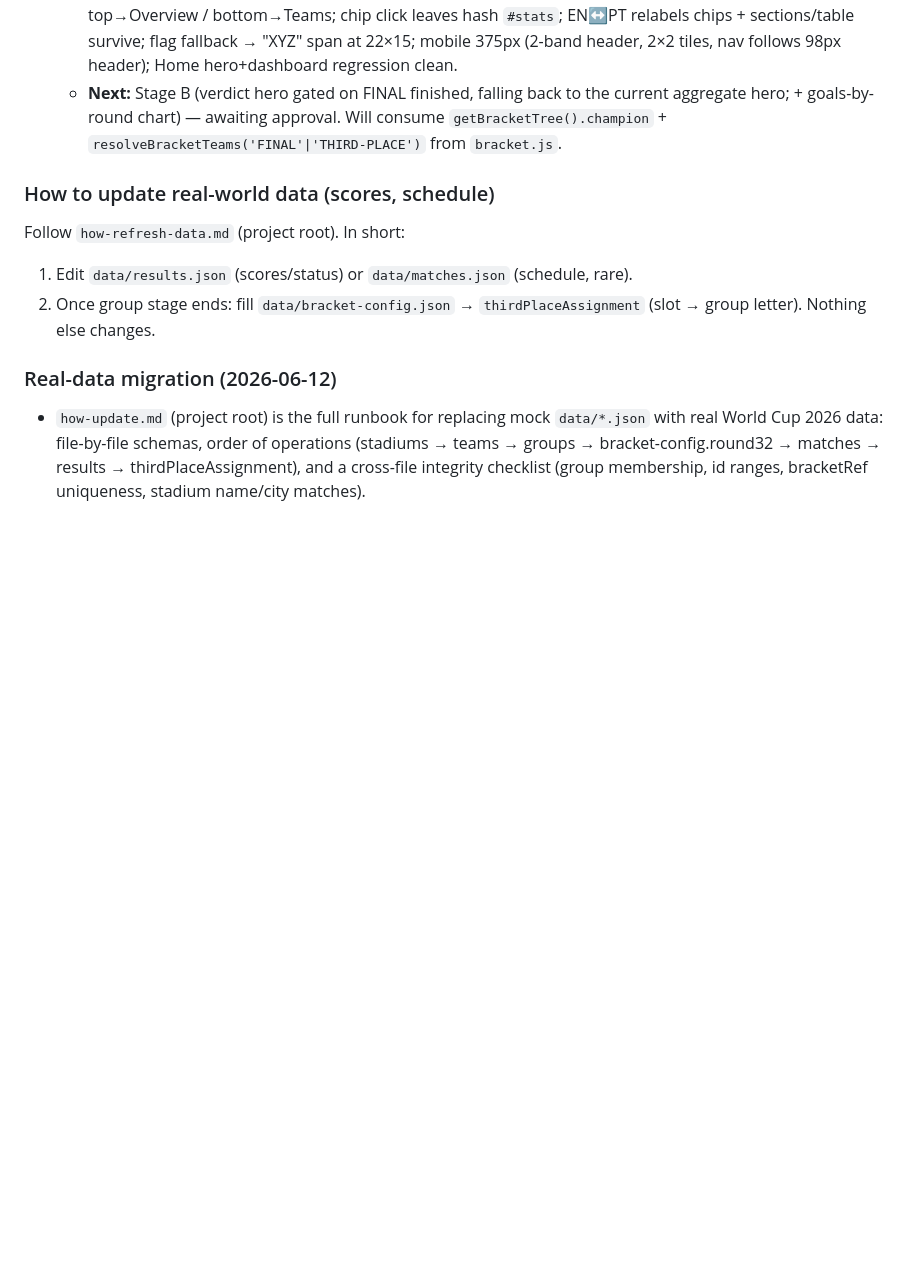
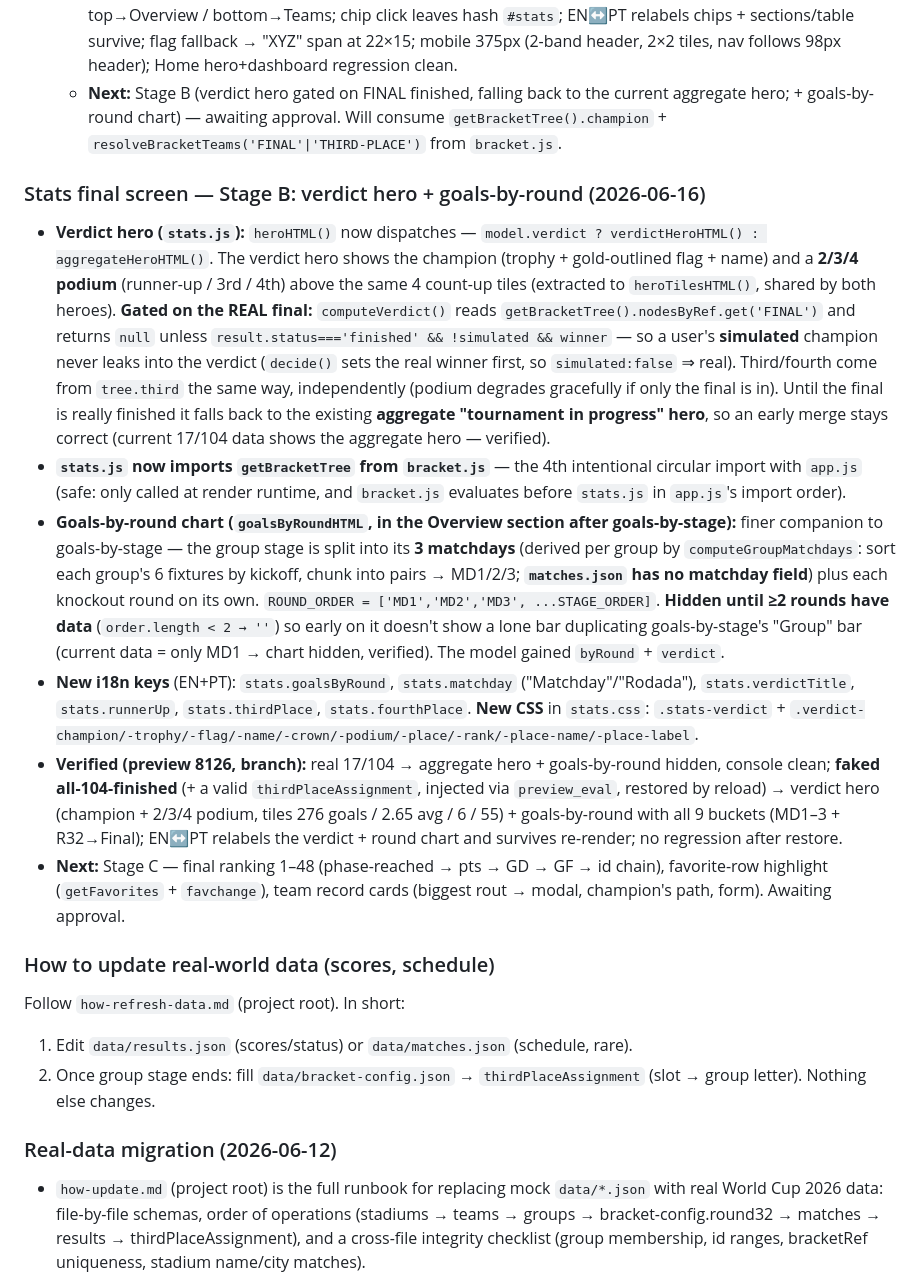
Before and after one commit to LucasKalil-Programador/world-2026-hub, a Markdown page: .agents/project-memory.md, the part around the change. Drawn GitHub-style; blank space fills up the shorter version.

Commit message:
docs: log stats screen Stage B (verdict hero + goals-by-round)
Co-Authored-By: Claude Opus 4.8 <noreply@anthropic.com>

```diff
--- a/.agents/project-memory.md
+++ b/.agents/project-memory.md
@@ -253,6 +253,14 @@ Static web app showing the FIFA World Cup 2026 (Mexico/USA/Canada, 48 teams) —
   - **Verified (preview 8126, branch):** console clean (no errors, no 404 warnings); 6 optional layers = empty defaults, core 48/104/104; sub-nav sticky at `--header-h`, only Overview+Teams chips; scrollspy top→Overview / bottom→Teams; chip click leaves hash `#stats`; EN↔PT relabels chips + sections/table survive; flag fallback → "XYZ" span at 22×15; mobile 375px (2-band header, 2×2 tiles, nav follows 98px header); Home hero+dashboard regression clean.
   - **Next:** Stage B (verdict hero gated on FINAL finished, falling back to the current aggregate hero; + goals-by-round chart) — awaiting approval. Will consume `getBracketTree().champion` + `resolveBracketTeams('FINAL'|'THIRD-PLACE')` from `bracket.js`.
 
+### Stats final screen — Stage B: verdict hero + goals-by-round (2026-06-16)
+- **Verdict hero (`stats.js`):** `heroHTML()` now dispatches — `model.verdict ? verdictHeroHTML() : aggregateHeroHTML()`. The verdict hero shows the champion (trophy + gold-outlined flag + name) and a **2/3/4 podium** (runner-up / 3rd / 4th) above the same 4 count-up tiles (extracted to `heroTilesHTML()`, shared by both heroes). **Gated on the REAL final:** `computeVerdict()` reads `getBracketTree().nodesByRef.get('FINAL')` and returns `null` unless `result.status==='finished' && !simulated && winner` — so a user's **simulated** champion never leaks into the verdict (`decide()` sets the real winner first, so `simulated:false` ⇒ real). Third/fourth come from `tree.third` the same way, independently (podium degrades gracefully if only the final is in). Until the final is really finished it falls back to the existing **aggregate "tournament in progress" hero**, so an early merge stays correct (current 17/104 data shows the aggregate hero — verified).
+- **`stats.js` now imports `getBracketTree` from `bracket.js`** — the 4th intentional circular import with `app.js` (safe: only called at render runtime, and `bracket.js` evaluates before `stats.js` in `app.js`'s import order).
+- **Goals-by-round chart (`goalsByRoundHTML`, in the Overview section after goals-by-stage):** finer companion to goals-by-stage — the group stage is split into its **3 matchdays** (derived per group by `computeGroupMatchdays`: sort each group's 6 fixtures by kickoff, chunk into pairs → MD1/2/3; **`matches.json` has no matchday field**) plus each knockout round on its own. `ROUND_ORDER = ['MD1','MD2','MD3', ...STAGE_ORDER]`. **Hidden until ≥2 rounds have data** (`order.length < 2 → ''`) so early on it doesn't show a lone bar duplicating goals-by-stage's "Group" bar (current data = only MD1 → chart hidden, verified). The model gained `byRound` + `verdict`.
+- **New i18n keys** (EN+PT): `stats.goalsByRound`, `stats.matchday` ("Matchday"/"Rodada"), `stats.verdictTitle`, `stats.runnerUp`, `stats.thirdPlace`, `stats.fourthPlace`. **New CSS** in `stats.css`: `.stats-verdict` + `.verdict-champion/-trophy/-flag/-name/-crown/-podium/-place/-rank/-place-name/-place-label`.
+- **Verified (preview 8126, branch):** real 17/104 → aggregate hero + goals-by-round hidden, console clean; **faked all-104-finished** (+ a valid `thirdPlaceAssignment`, injected via `preview_eval`, restored by reload) → verdict hero (champion + 2/3/4 podium, tiles 276 goals / 2.65 avg / 6 / 55) + goals-by-round with all 9 buckets (MD1–3 + R32→Final); EN↔PT relabels the verdict + round chart and survives re-render; no regression after restore.
+- **Next:** Stage C — final ranking 1–48 (phase-reached → pts → GD → GF → id chain), favorite-row highlight (`getFavorites` + `favchange`), team record cards (biggest rout → modal, champion's path, form). Awaiting approval.
+
 ### How to update real-world data (scores, schedule)
 Follow `how-refresh-data.md` (project root). In short:
 1. Edit `data/results.json` (scores/status) or `data/matches.json` (schedule, rare).
```
Also changed, not shown: .agents/TODO.md (+1 -1 lines), .agents/project-map.md (+3 -3 lines).
